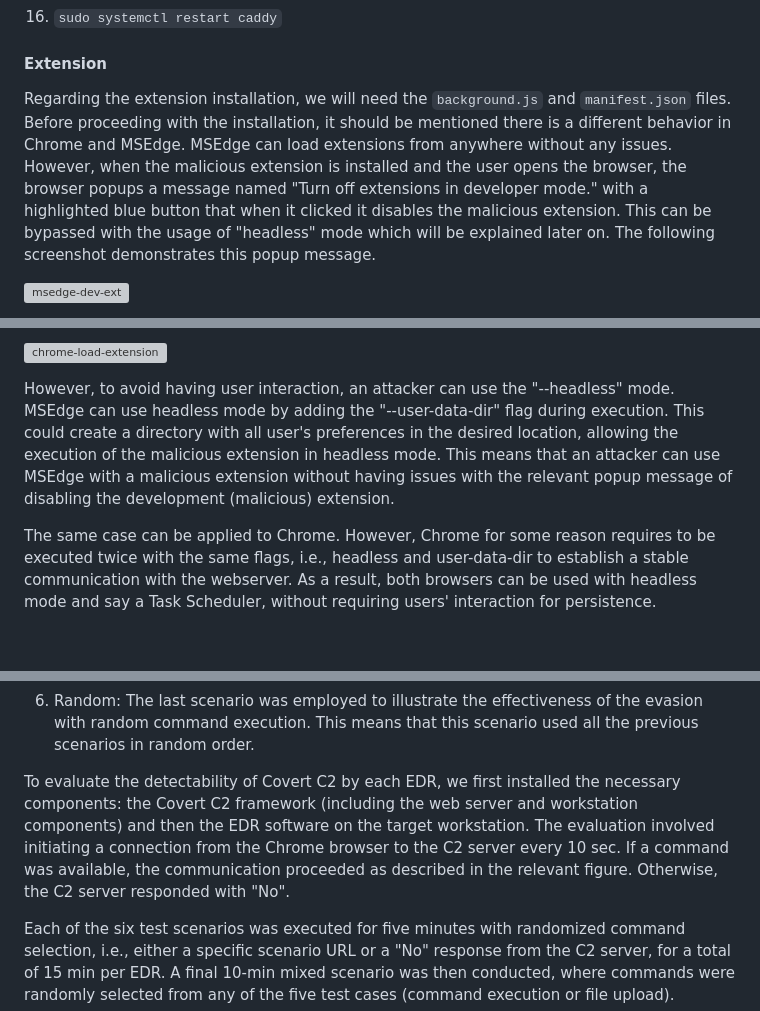
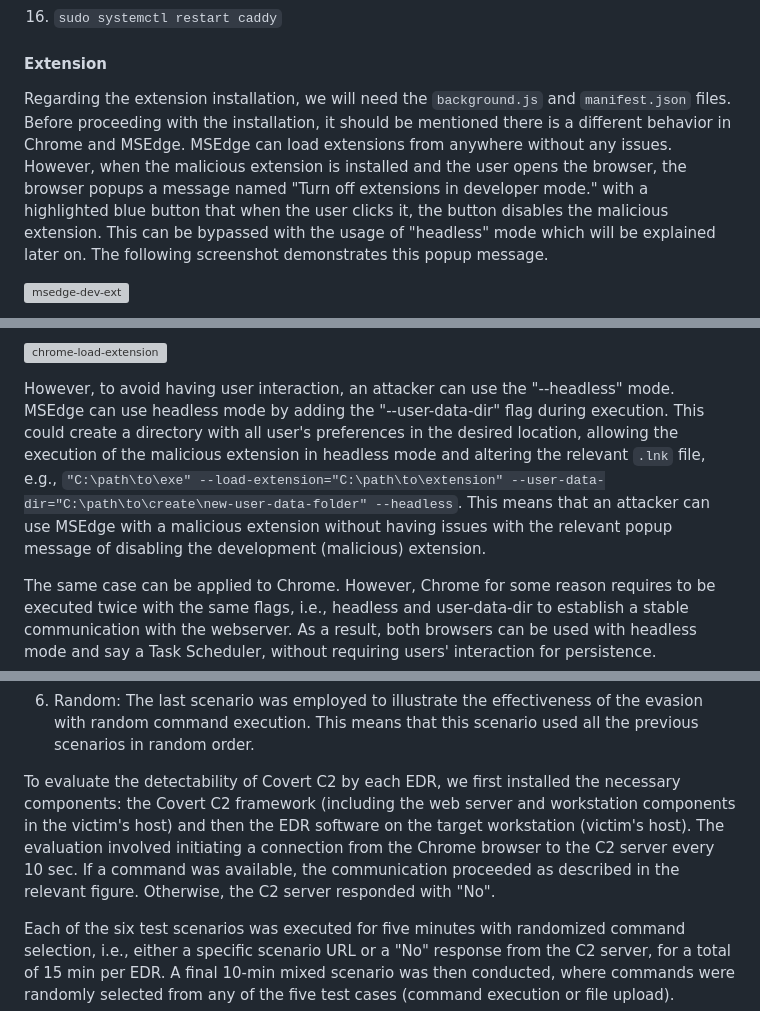
Before and after one commit to efchatz/Covert-C2, a Markdown page: README.md, 3 parts joined by grey strips. Rendered like a GitHub page; blank space fills up the shorter version; grey boxes are pictures that could not be loaded.

````diff
--- a/README.md
+++ b/README.md
@@ -177,7 +177,7 @@ For testing purposes, an Azure VM was used, along with a free azurewebsites doma
 16. ``` sudo systemctl restart caddy ```
 
 #### Extension
-Regarding the extension installation, we will need the ``` background.js ``` and ``` manifest.json ``` files. Before proceeding with the installation, it should be mentioned there is a different behavior in Chrome and MSEdge. MSEdge can load extensions from anywhere without any issues. However, when the malicious extension is installed and the user opens the browser, the browser popups a message named "Turn off extensions in developer mode." with a highlighted blue button that when it clicked it disables the malicious extension. This can be bypassed with the usage of "headless" mode which will be explained later on. The following screenshot demonstrates this popup message.
+Regarding the extension installation, we will need the ``` background.js ``` and ``` manifest.json ``` files. Before proceeding with the installation, it should be mentioned there is a different behavior in Chrome and MSEdge. MSEdge can load extensions from anywhere without any issues. However, when the malicious extension is installed and the user opens the browser, the browser popups a message named "Turn off extensions in developer mode." with a highlighted blue button that when the user clicks it, the button disables the malicious extension. This can be bypassed with the usage of "headless" mode which will be explained later on. The following screenshot demonstrates this popup message.
 
 ![msedge-dev-ext](https://github.com/user-attachments/assets/fbe16e82-0b43-4405-bcbd-8bff39c56c69)
 
@@ -209,7 +209,7 @@ To further enhance persistence, an attacker can use either shortcuts or the head
 ![chrome-load-extension](https://github.com/user-attachments/assets/8fca5cff-6497-4868-9293-76c12fea980d)
 
 
-However, to avoid having user interaction, an attacker can use the "--headless" mode. MSEdge can use headless mode by adding the "--user-data-dir" flag during execution. This could create a directory with all user's preferences in the desired location, allowing the execution of the malicious extension in headless mode. This means that an attacker can use MSEdge with a malicious extension without having issues with the relevant popup message of disabling the development (malicious) extension.
+However, to avoid having user interaction, an attacker can use the "--headless" mode. MSEdge can use headless mode by adding the "--user-data-dir" flag during execution. This could create a directory with all user's preferences in the desired location, allowing the execution of the malicious extension in headless mode and altering the relevant ``` .lnk ``` file, e.g., ``` "C:\path\to\exe" --load-extension="C:\path\to\extension" --user-data-dir="C:\path\to\create\new-user-data-folder" --headless ```. This means that an attacker can use MSEdge with a malicious extension without having issues with the relevant popup message of disabling the development (malicious) extension.
 
 The same case can be applied to Chrome. However, Chrome for some reason requires to be executed twice with the same flags, i.e., headless and user-data-dir to establish a stable communication with the webserver. As a result, both browsers can be used with headless mode and say a Task Scheduler, without requiring users' interaction for persistence.
 
@@ -269,7 +269,7 @@ For testing purposes, the following six scenarios were implemented and tested to
 5. Lateral movement: The ``` net use ``` command was employed to establish a connection to another host via SMB. Similar to the ``` schtasks ``` scenario, file redirection was used to capture the output. It is noted that enabling WinRM on target hosts would simplify lateral movement and remote command execution with output capture.
 6. Random: The last scenario was employed to illustrate the effectiveness of the evasion with random command execution. This means that this scenario used all the previous scenarios in random order.
 
-To evaluate the detectability of Covert C2 by each EDR, we first installed the necessary components: the Covert C2 framework (including the web server and workstation components) and then the EDR software on the target workstation. The evaluation involved initiating a connection from the Chrome browser to the C2 server every 10 sec. If a command was available, the communication proceeded as described in the relevant figure. Otherwise, the C2 server responded with "No".
+To evaluate the detectability of Covert C2 by each EDR, we first installed the necessary components: the Covert C2 framework (including the web server and workstation components in the victim's host) and then the EDR software on the target workstation (victim's host). The evaluation involved initiating a connection from the Chrome browser to the C2 server every 10 sec. If a command was available, the communication proceeded as described in the relevant figure. Otherwise, the C2 server responded with "No".
 
 Each of the six test scenarios was executed for five minutes with randomized command selection, i.e., either a specific scenario URL or a "No" response from the C2 server, for a total of 15 min per EDR. A final 10-min mixed scenario was then conducted, where commands were randomly selected from any of the five test cases (command execution or file upload).
 
````
Also changed, not shown: other parts of README.md (+7 -7 lines).
